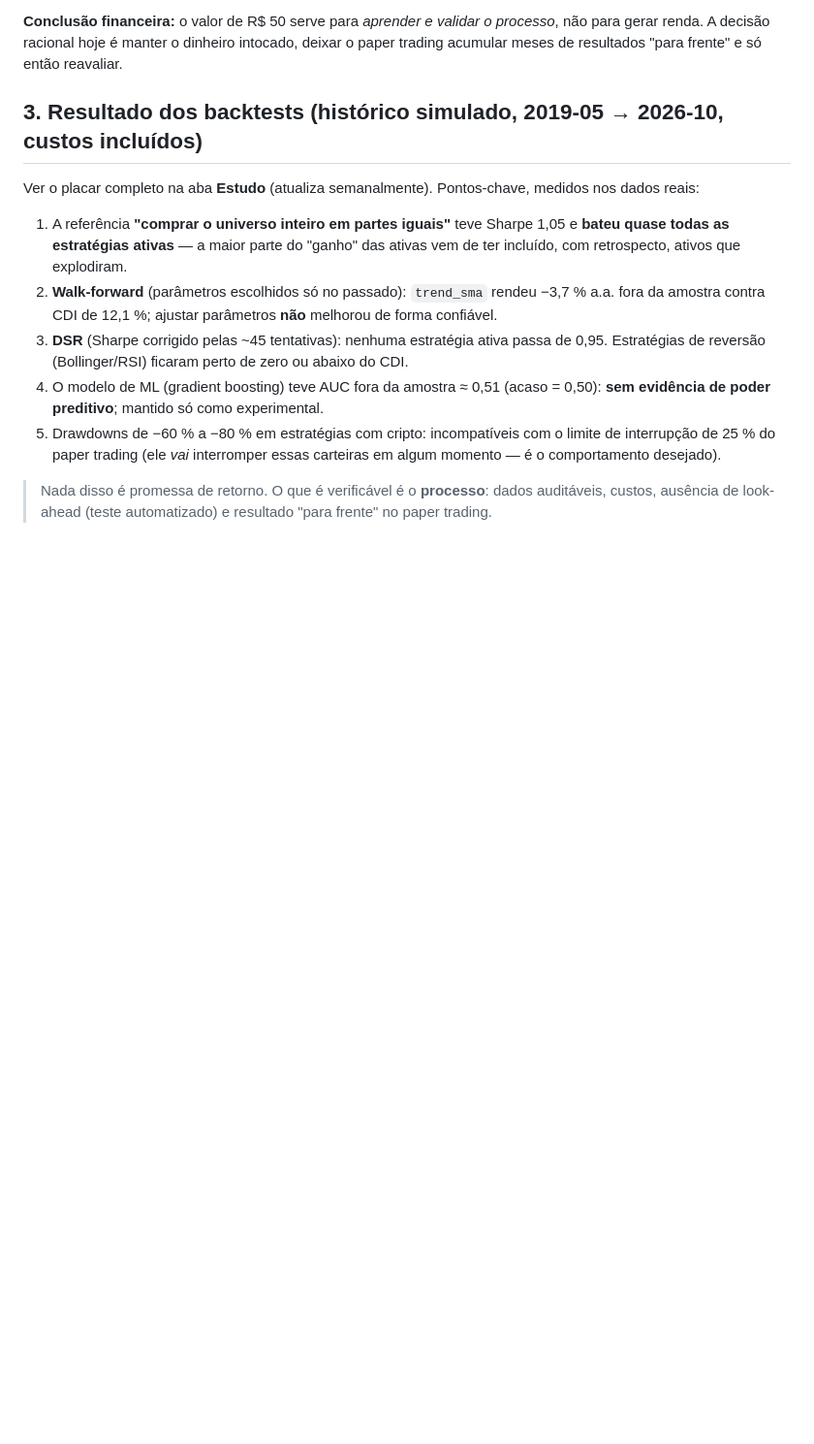
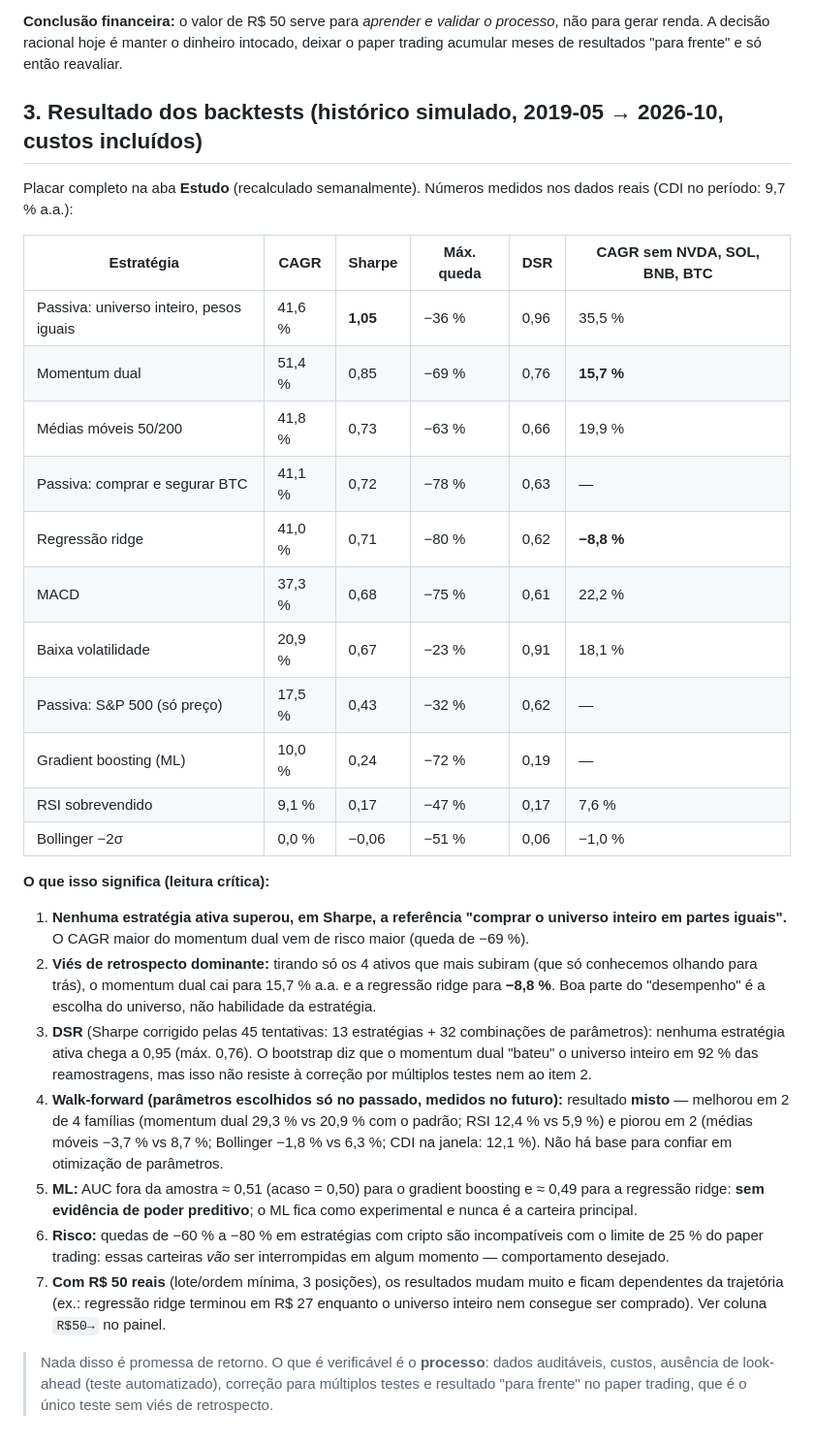
Before and after one commit to lucasmaximo998o-web/invest, a Markdown page: docs/VIABILIDADE.md, the part around the change. Shown at 97% size. Rendered like a GitHub page; blank space fills up the shorter version.

Commit message:
Atualiza documentação com resultados finais do backtest (robustez, DSR, walk-forward)
Co-Authored-By: Claude Sonnet 5.5 <noreply@anthropic.com>
Claude-Session: https://claude.ai/code/session_01AFV1AU1zMs7yLx8imJ5xuN

```diff
--- a/docs/VIABILIDADE.md
+++ b/docs/VIABILIDADE.md
@@ -49,12 +49,30 @@ Calculado pelo próprio sistema (`aba Estudo → Viabilidade`) com preços reais
 
 ## 3. Resultado dos backtests (histórico simulado, 2019-05 → 2026-10, custos incluídos)
 
-Ver o placar completo na aba **Estudo** (atualiza semanalmente). Pontos-chave, medidos nos dados reais:
+Placar completo na aba **Estudo** (recalculado semanalmente). Números medidos nos dados reais (CDI no período: 9,7 % a.a.):
 
-1. A referência **"comprar o universo inteiro em partes iguais"** teve Sharpe 1,05 e **bateu quase todas as estratégias ativas** — a maior parte do "ganho" das ativas vem de ter incluído, com retrospecto, ativos que explodiram.
-2. **Walk-forward** (parâmetros escolhidos só no passado): `trend_sma` rendeu −3,7 % a.a. fora da amostra contra CDI de 12,1 %; ajustar parâmetros **não** melhorou de forma confiável.
-3. **DSR** (Sharpe corrigido pelas ~45 tentativas): nenhuma estratégia ativa passa de 0,95. Estratégias de reversão (Bollinger/RSI) ficaram perto de zero ou abaixo do CDI.
-4. O modelo de ML (gradient boosting) teve AUC fora da amostra ≈ 0,51 (acaso = 0,50): **sem evidência de poder preditivo**; mantido só como experimental.
-5. Drawdowns de −60 % a −80 % em estratégias com cripto: incompatíveis com o limite de interrupção de 25 % do paper trading (ele *vai* interromper essas carteiras em algum momento — é o comportamento desejado).
+| Estratégia | CAGR | Sharpe | Máx. queda | DSR | CAGR **sem** NVDA, SOL, BNB, BTC |
+|---|---|---|---|---|---|
+| Passiva: universo inteiro, pesos iguais | 41,6 % | **1,05** | −36 % | 0,96 | 35,5 % |
+| Momentum dual | 51,4 % | 0,85 | −69 % | 0,76 | **15,7 %** |
+| Médias móveis 50/200 | 41,8 % | 0,73 | −63 % | 0,66 | 19,9 % |
+| Passiva: comprar e segurar BTC | 41,1 % | 0,72 | −78 % | 0,63 | — |
+| Regressão ridge | 41,0 % | 0,71 | −80 % | 0,62 | **−8,8 %** |
+| MACD | 37,3 % | 0,68 | −75 % | 0,61 | 22,2 % |
+| Baixa volatilidade | 20,9 % | 0,67 | −23 % | 0,91 | 18,1 % |
+| Passiva: S&P 500 (só preço) | 17,5 % | 0,43 | −32 % | 0,62 | — |
+| Gradient boosting (ML) | 10,0 % | 0,24 | −72 % | 0,19 | — |
+| RSI sobrevendido | 9,1 % | 0,17 | −47 % | 0,17 | 7,6 % |
+| Bollinger −2σ | 0,0 % | −0,06 | −51 % | 0,06 | −1,0 % |
 
-> Nada disso é promessa de retorno. O que é verificável é o **processo**: dados auditáveis, custos, ausência de look-ahead (teste automatizado) e resultado "para frente" no paper trading.
+**O que isso significa (leitura crítica):**
+
+1. **Nenhuma estratégia ativa superou, em Sharpe, a referência "comprar o universo inteiro em partes iguais".** O CAGR maior do momentum dual vem de risco maior (queda de −69 %).
+2. **Viés de retrospecto dominante:** tirando só os 4 ativos que mais subiram (que só conhecemos olhando para trás), o momentum dual cai para 15,7 % a.a. e a regressão ridge para **−8,8 %**. Boa parte do "desempenho" é a escolha do universo, não habilidade da estratégia.
+3. **DSR** (Sharpe corrigido pelas 45 tentativas: 13 estratégias + 32 combinações de parâmetros): nenhuma estratégia ativa chega a 0,95 (máx. 0,76). O bootstrap diz que o momentum dual "bateu" o universo inteiro em 92 % das reamostragens, mas isso não resiste à correção por múltiplos testes nem ao item 2.
+4. **Walk-forward (parâmetros escolhidos só no passado, medidos no futuro):** resultado **misto** — melhorou em 2 de 4 famílias (momentum dual 29,3 % vs 20,9 % com o padrão; RSI 12,4 % vs 5,9 %) e piorou em 2 (médias móveis −3,7 % vs 8,7 %; Bollinger −1,8 % vs 6,3 %; CDI na janela: 12,1 %). Não há base para confiar em otimização de parâmetros.
+5. **ML:** AUC fora da amostra ≈ 0,51 (acaso = 0,50) para o gradient boosting e ≈ 0,49 para a regressão ridge: **sem evidência de poder preditivo**; o ML fica como experimental e nunca é a carteira principal.
+6. **Risco:** quedas de −60 % a −80 % em estratégias com cripto são incompatíveis com o limite de 25 % do paper trading: essas carteiras *vão* ser interrompidas em algum momento — comportamento desejado.
+7. **Com R$ 50 reais** (lote/ordem mínima, 3 posições), os resultados mudam muito e ficam dependentes da trajetória (ex.: regressão ridge terminou em R$ 27 enquanto o universo inteiro nem consegue ser comprado). Ver coluna `R$50→` no painel.
+
+> Nada disso é promessa de retorno. O que é verificável é o **processo**: dados auditáveis, custos, ausência de look-ahead (teste automatizado), correção para múltiplos testes e resultado "para frente" no paper trading, que é o único teste sem viés de retrospecto.
```
Also changed, not shown: README.md (+1 -1 lines).
